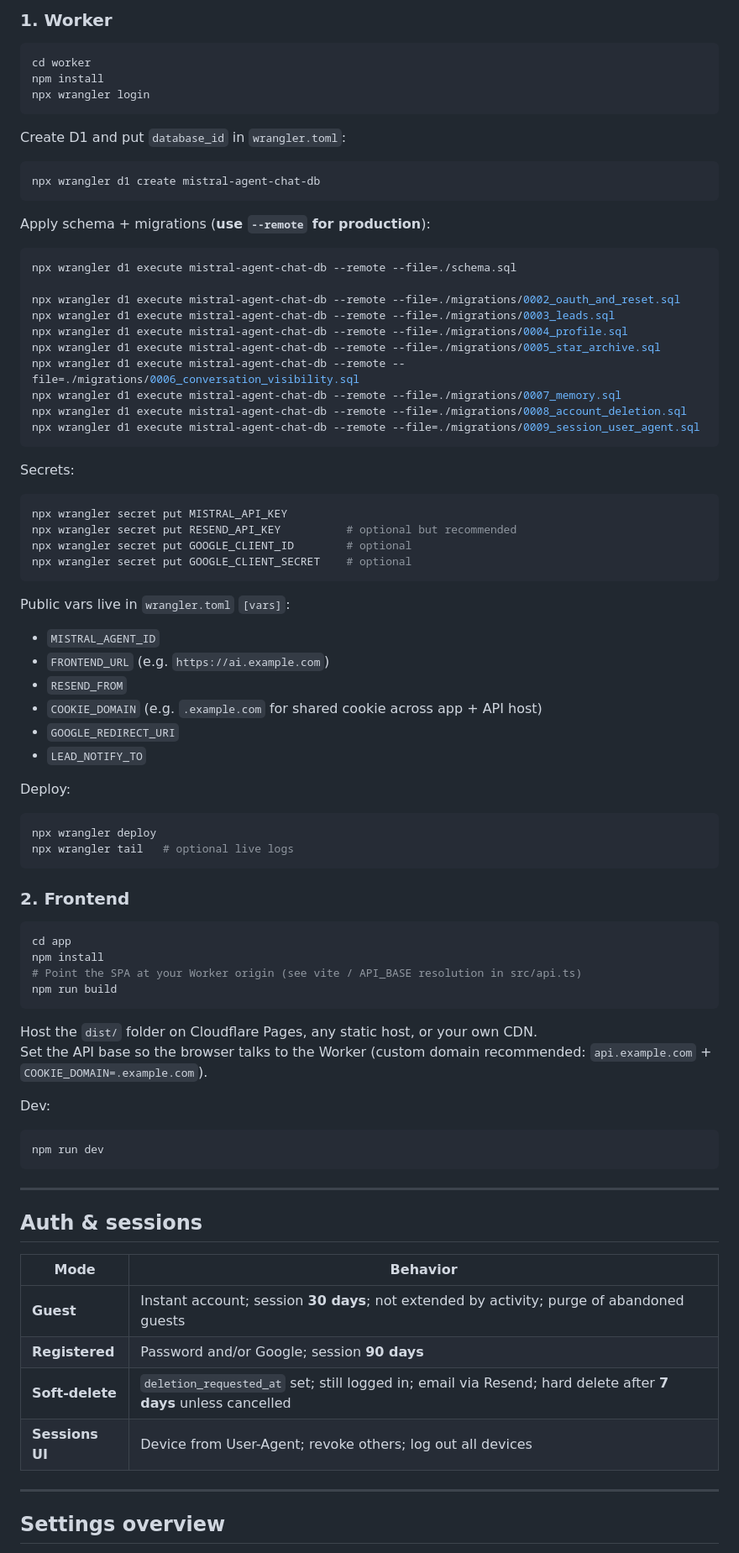
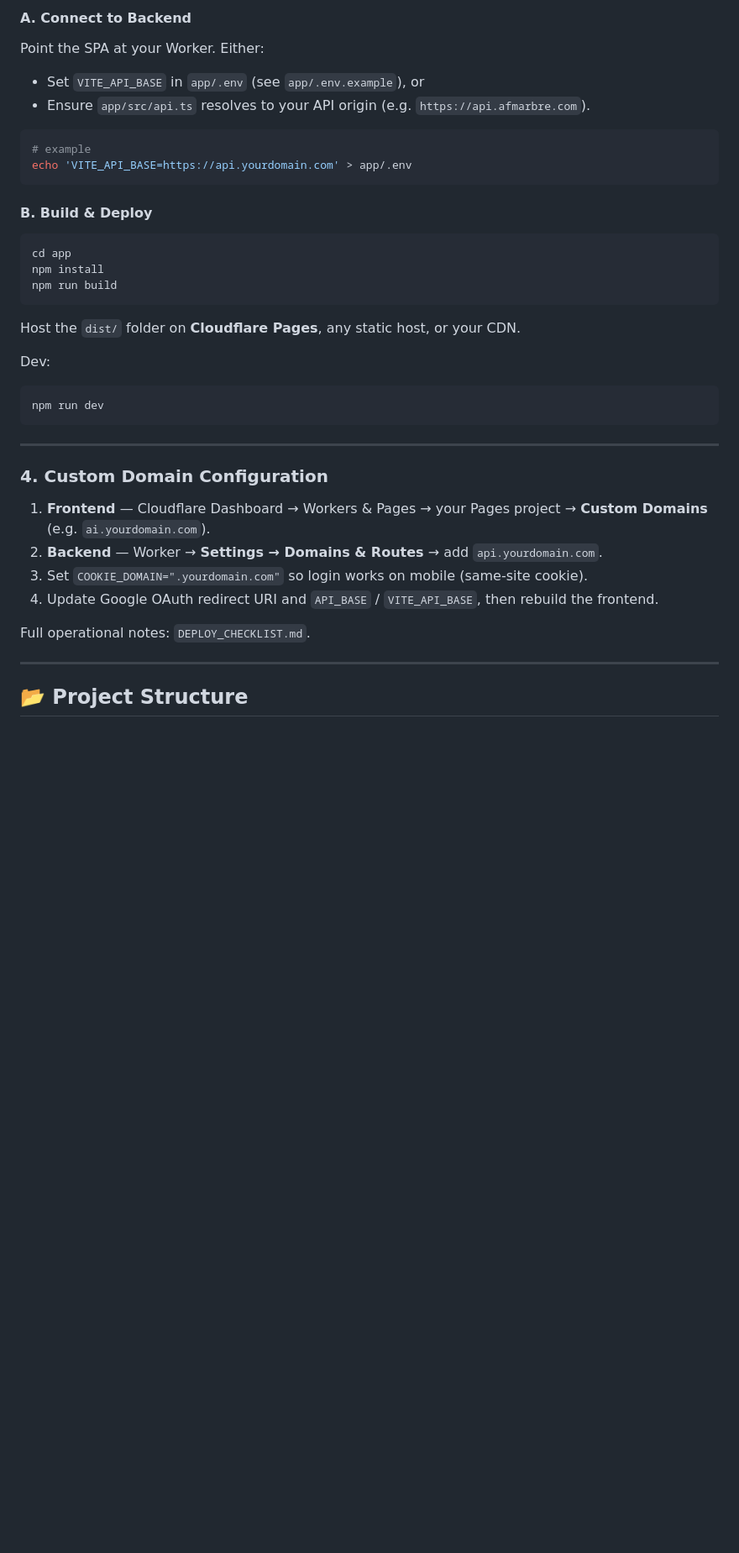
Before and after one commit to fayt7304-cmyk/ai-agent, a Markdown page: README.md, the part around one of its changes. Shown at 84% size. Drawn GitHub-style; blank space fills up the shorter version.

````diff
--- a/README.md
+++ b/README.md
@@ -60,69 +150,25 @@ Frontend is a Vite TypeScript SPA; the Worker owns auth, sessions, chat, tools,
 
-### 1. Worker
+#### A. Connect to Backend
+
+Point the SPA at your Worker. Either:
+
+- Set `VITE_API_BASE` in `app/.env` (see `app/.env.example`), or
+- Ensure `app/src/api.ts` resolves to your API origin (e.g. `https://api.afmarbre.com`).
 
 ```bash
-cd worker
-npm install
-npx wrangler login
+# example
+echo 'VITE_API_BASE=https://api.yourdomain.com' > app/.env
 ```
 
-Create D1 and put `database_id` in `wrangler.toml`:
-
-```bash
-npx wrangler d1 create mistral-agent-chat-db
-```
-
-Apply schema + migrations (**use `--remote` for production**):
-
-```bash
-npx wrangler d1 execute mistral-agent-chat-db --remote --file=./schema.sql
-
-npx wrangler d1 execute mistral-agent-chat-db --remote --file=./migrations/0002_oauth_and_reset.sql
-npx wrangler d1 execute mistral-agent-chat-db --remote --file=./migrations/0003_leads.sql
-npx wrangler d1 execute mistral-agent-chat-db --remote --file=./migrations/0004_profile.sql
-npx wrangler d1 execute mistral-agent-chat-db --remote --file=./migrations/0005_star_archive.sql
-npx wrangler d1 execute mistral-agent-chat-db --remote --file=./migrations/0006_conversation_visibility.sql
-npx wrangler d1 execute mistral-agent-chat-db --remote --file=./migrations/0007_memory.sql
-npx wrangler d1 execute mistral-agent-chat-db --remote --file=./migrations/0008_account_deletion.sql
-npx wrangler d1 execute mistral-agent-chat-db --remote --file=./migrations/0009_session_user_agent.sql
-```
-
-Secrets:
-
-```bash
-npx wrangler secret put MISTRAL_API_KEY
-npx wrangler secret put RESEND_API_KEY          # optional but recommended
-npx wrangler secret put GOOGLE_CLIENT_ID        # optional
-npx wrangler secret put GOOGLE_CLIENT_SECRET    # optional
-```
-
-Public vars live in `wrangler.toml` `[vars]`:
-
-- `MISTRAL_AGENT_ID`
-- `FRONTEND_URL` (e.g. `https://ai.example.com`)
-- `RESEND_FROM`
-- `COOKIE_DOMAIN` (e.g. `.example.com` for shared cookie across app + API host)
-- `GOOGLE_REDIRECT_URI`
-- `LEAD_NOTIFY_TO`
-
-Deploy:
-
-```bash
-npx wrangler deploy
-npx wrangler tail   # optional live logs
-```
-
-### 2. Frontend
+#### B. Build & Deploy
 
 ```bash
 cd app
 npm install
-# Point the SPA at your Worker origin (see vite / API_BASE resolution in src/api.ts)
 npm run build
 ```
 
-Host the `dist/` folder on Cloudflare Pages, any static host, or your own CDN.
-Set the API base so the browser talks to the Worker (custom domain recommended: `api.example.com` + `COOKIE_DOMAIN=.example.com`).
+Host the `dist/` folder on **Cloudflare Pages**, any static host, or your CDN.
 
 Dev:
 
@@ -132,16 +178,16 @@ npm run dev
 
 ---
 
-## Auth & sessions
+### 4. Custom Domain Configuration
 
-| Mode | Behavior |
-|------|----------|
-| **Guest** | Instant account; session **30 days**; not extended by activity; purge of abandoned guests |
-| **Registered** | Password and/or Google; session **90 days** |
-| **Soft-delete** | `deletion_requested_at` set; still logged in; email via Resend; hard delete after **7 days** unless cancelled |
-| **Sessions UI** | Device from User-Agent; revoke others; log out all devices |
+1. **Frontend** — Cloudflare Dashboard → Workers & Pages → your Pages project → **Custom Domains** (e.g. `ai.yourdomain.com`).
+2. **Backend** — Worker → **Settings → Domains & Routes** → add `api.yourdomain.com`.
+3. Set `COOKIE_DOMAIN=".yourdomain.com"` so login works on mobile (same-site cookie).
+4. Update Google OAuth redirect URI and `API_BASE` / `VITE_API_BASE`, then rebuild the frontend.
+
+Full operational notes: `DEPLOY_CHECKLIST.md`.
 
 ---
 
-## Settings overview
+## 📂 Project Structure
 
````
Also changed, not shown: other parts of README.md (+221 -129 lines).
